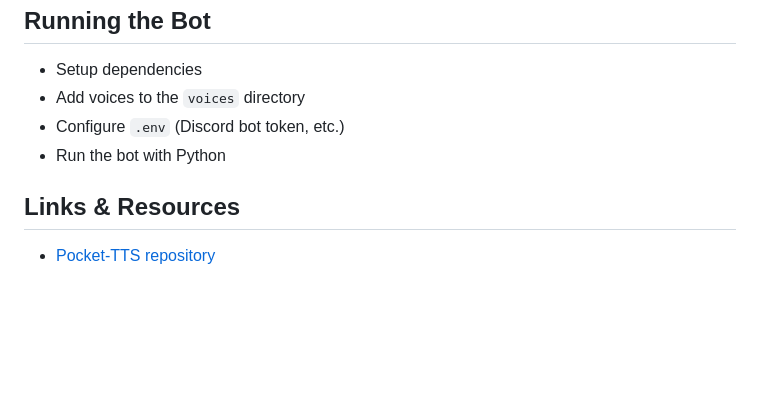
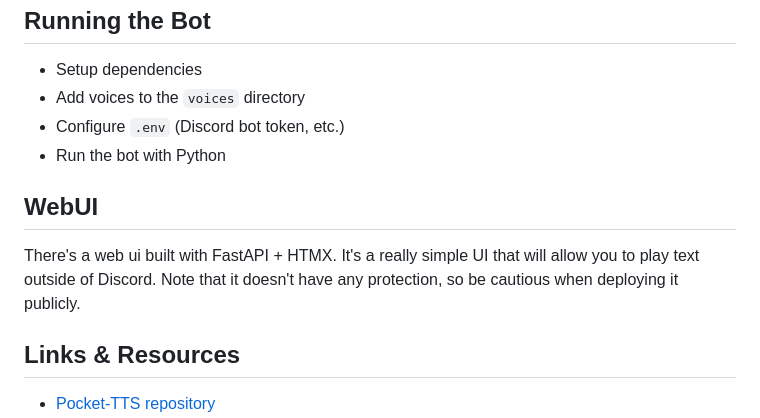
Before and after one commit to alkmei/discord-tts, a Markdown page: README.md, the part around the change. Rendered like a GitHub page; blank space fills up the shorter version.

```diff
--- a/README.md
+++ b/README.md
@@ -82,6 +82,11 @@ marius: I'm doing good!
 - Configure `.env` (Discord bot token, etc.)
 - Run the bot with Python
 
+## WebUI
+
+There's a web ui built with FastAPI + HTMX. It's a really simple UI that will allow you to play text outside of Discord.
+Note that it doesn't have any protection, so be cautious when deploying it publicly.
+
 ## Links & Resources
 
 - [Pocket-TTS repository](https://github.com/kyutai-labs/pocket-tts)
```
